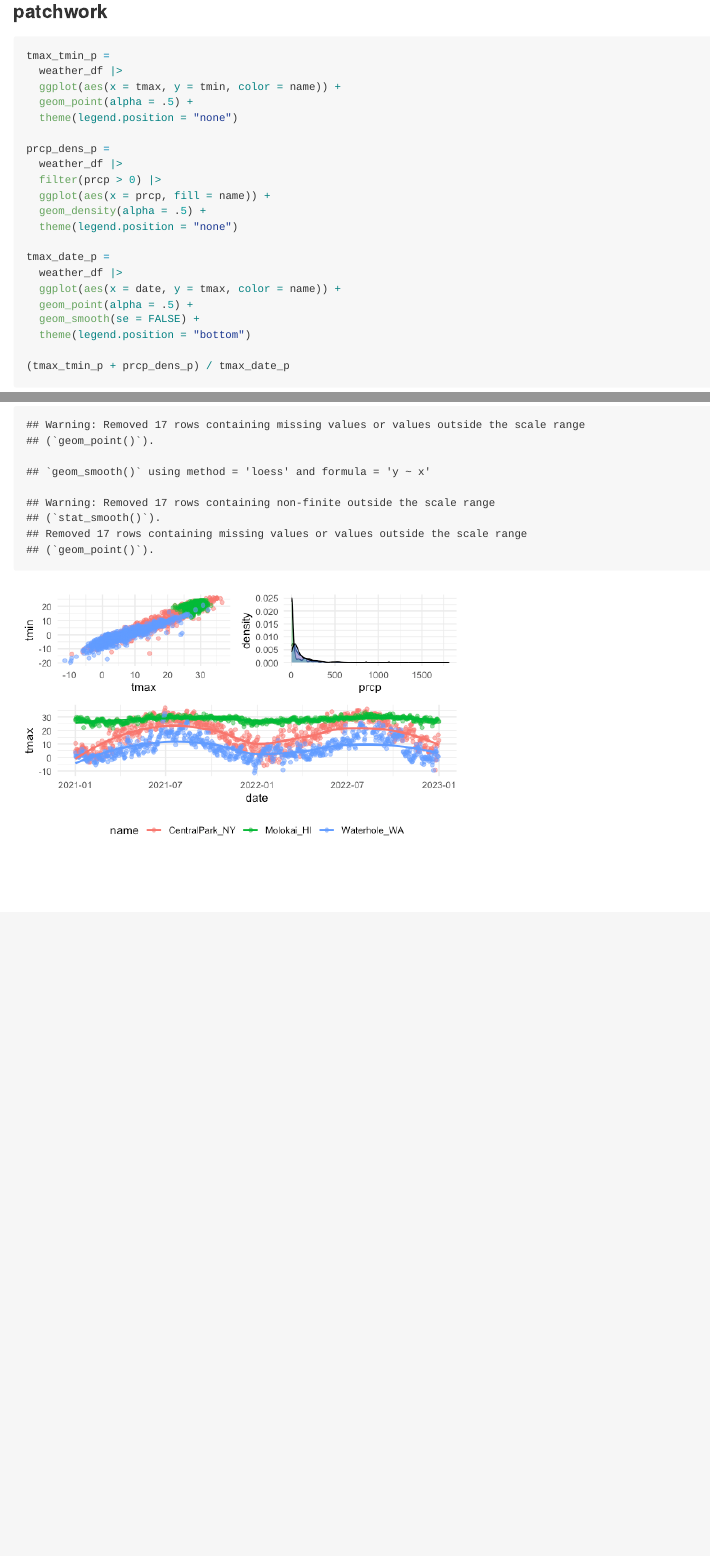
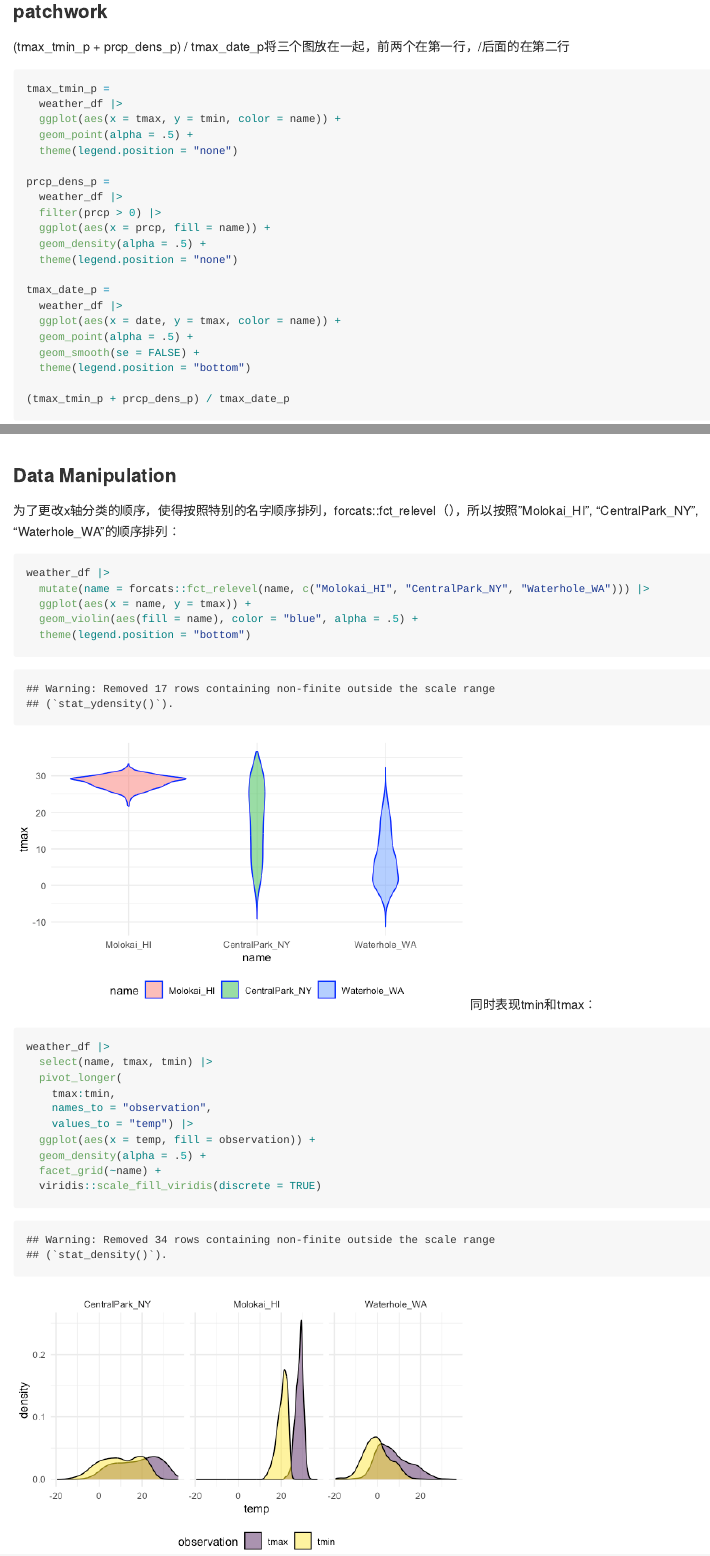
Before and after one commit to Qianxuan-Huang/visualiza-EDA, an R Markdown document (viz_2.Rmd): the page in a window 1100 px wide, from 9580 px down, and a second part further down, joined at a grey line. The pictures show the output file viz_2.md that the author committed with the source, drawn offline in the style of GitHub.

Commit message:
finish visualization2 note

````diff
--- a/viz_2.Rmd
+++ b/viz_2.Rmd
@@ -167,7 +167,7 @@ ggplot(data = molokai_df, aes(x = date, y = tmax, color = name)) +
 
 
 ### patchwork
-
+(tmax_tmin_p + prcp_dens_p) / tmax_date_p将三个图放在一起，前两个在第一行，/后面的在第二行
 ```{r}
 tmax_tmin_p =
   weather_df |>
@@ -191,3 +191,27 @@ tmax_date_p =
 
 (tmax_tmin_p + prcp_dens_p) / tmax_date_p
 ```
+
+
+### Data Manipulation
+为了更改x轴分类的顺序，使得按照特别的名字顺序排列，forcats::fct_relevel（），所以按照"Molokai_HI", "CentralPark_NY", "Waterhole_WA"的顺序排列：
+```{r}
+weather_df |>
+  mutate(name = forcats::fct_relevel(name, c("Molokai_HI", "CentralPark_NY", "Waterhole_WA"))) |>
+  ggplot(aes(x = name, y = tmax)) +
+  geom_violin(aes(fill = name), color = "blue", alpha = .5) +
+  theme(legend.position = "bottom")
+```
+同时表现tmin和tmax：
+```{r}
+weather_df |>
+  select(name, tmax, tmin) |>
+  pivot_longer(
+    tmax:tmin,
+    names_to = "observation",
+    values_to = "temp") |>
+  ggplot(aes(x = temp, fill = observation)) +
+  geom_density(alpha = .5) +
+  facet_grid(~name) +
+  viridis::scale_fill_viridis(discrete = TRUE)
+```
````
Also changed, not shown: viz_2.md, viz_2_files/figure-gfm/unnamed-chunk-15-1.png (added), viz_2_files/figure-gfm/unnamed-chunk-16-1.png (added).
